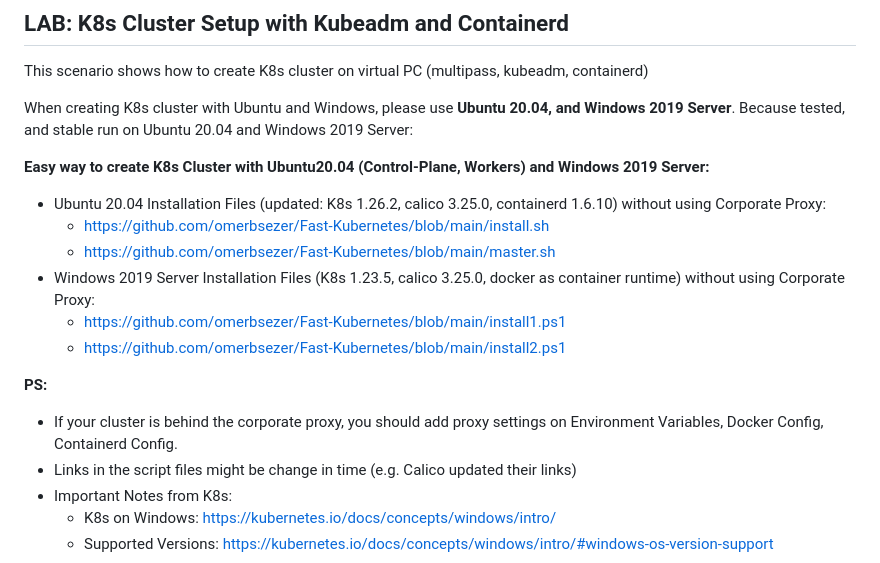
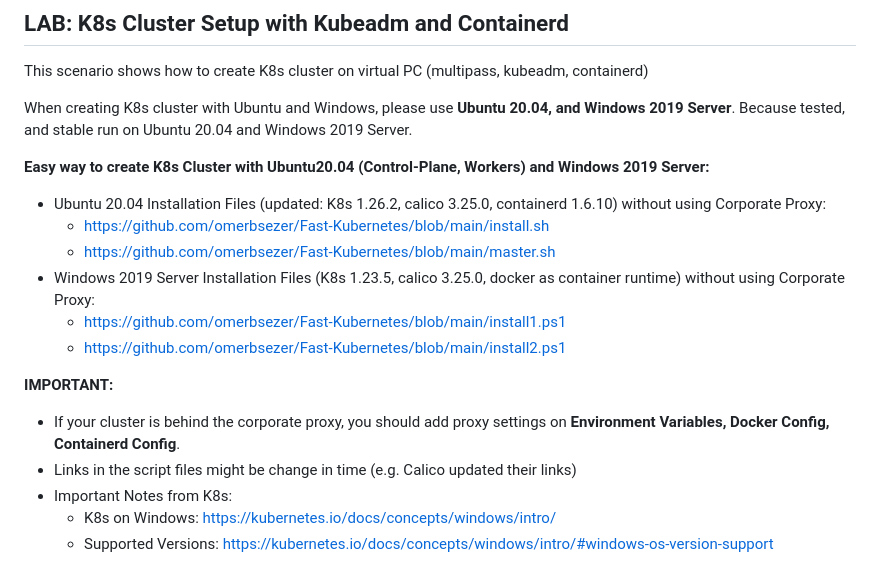
Before and after one commit to omerbsezer/Fast-Kubernetes, a Markdown page: K8s-Kubeadm-Cluster-Setup.md, the part around the change. Rendered like a GitHub page.

```diff
--- a/K8s-Kubeadm-Cluster-Setup.md
+++ b/K8s-Kubeadm-Cluster-Setup.md
@@ -2,7 +2,7 @@
 
 This scenario shows how to create K8s cluster on virtual PC (multipass, kubeadm, containerd)
 
-When creating K8s cluster with Ubuntu and Windows, please use **Ubuntu 20.04, and Windows 2019 Server**. Because tested, and stable run on Ubuntu 20.04 and Windows 2019 Server:
+When creating K8s cluster with Ubuntu and Windows, please use **Ubuntu 20.04, and Windows 2019 Server**. Because tested, and stable run on Ubuntu 20.04 and Windows 2019 Server.
 
 **Easy way to create K8s Cluster with Ubuntu20.04 (Control-Plane, Workers) and Windows 2019 Server:**
 
@@ -13,8 +13,8 @@ When creating K8s cluster with Ubuntu and Windows, please use **Ubuntu 20.04, an
   - https://github.com/omerbsezer/Fast-Kubernetes/blob/main/install1.ps1
   - https://github.com/omerbsezer/Fast-Kubernetes/blob/main/install2.ps1
 
-**PS:**
-- If your cluster is behind the corporate proxy, you should add proxy settings on Environment Variables, Docker Config, Containerd Config.
+**IMPORTANT:**
+- If your cluster is behind the corporate proxy, you should add proxy settings on **Environment Variables, Docker Config, Containerd Config**.
 - Links in the script files might be change in time (e.g. Calico updated their links)
 - Important Notes from K8s:
   - K8s on Windows: https://kubernetes.io/docs/concepts/windows/intro/
```
